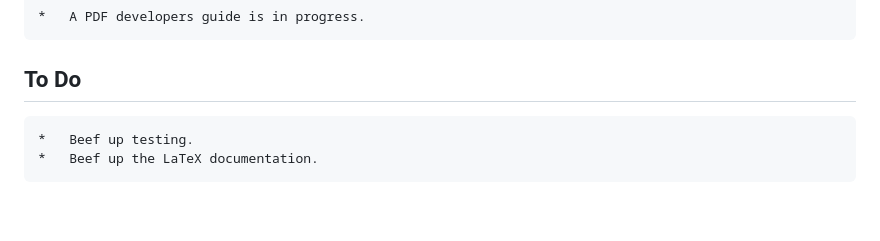
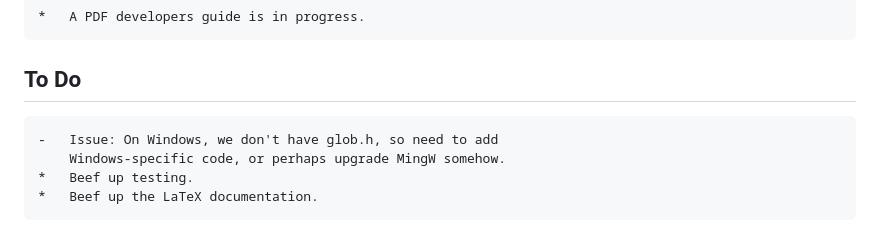
Before and after one commit to ahlstromcj/cfg66, a Markdown page: README.md, the part around one of its changes. Drawn GitHub-style; blank space fills up the shorter version.

Commit message:
A note about glob() on Windows mingw 8.

```diff
--- a/README.md
+++ b/README.md
@@ -69,6 +69,8 @@ or classes in a namespace of the same name:
 
 ## To Do
 
+    -   Issue: On Windows, we don't have glob.h, so need to add
+        Windows-specific code, or perhaps upgrade MingW somehow.
     *   Beef up testing.
     *   Beef up the LaTeX documentation.
 
```
Also changed, not shown: other parts of README.md (+1 -1 lines).
